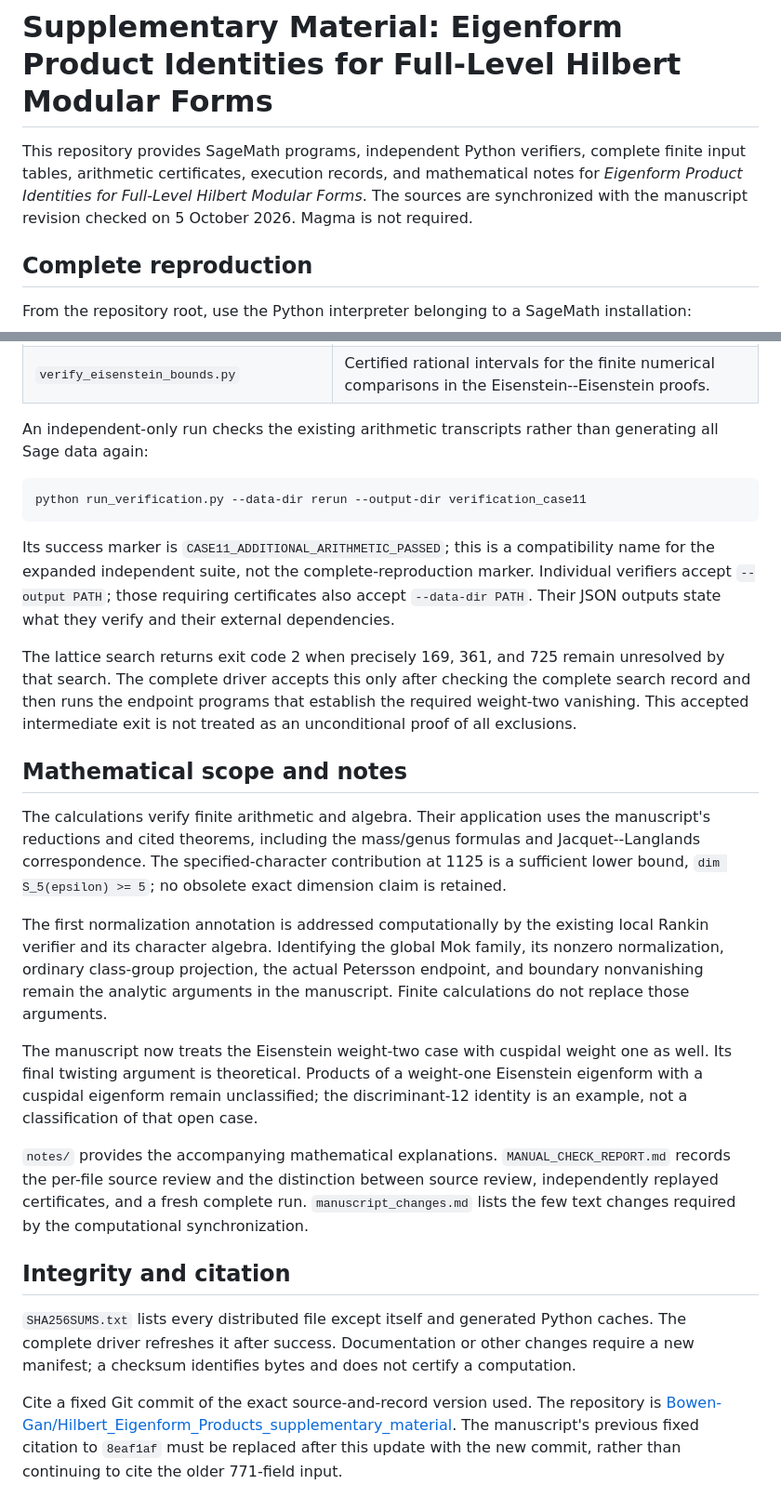
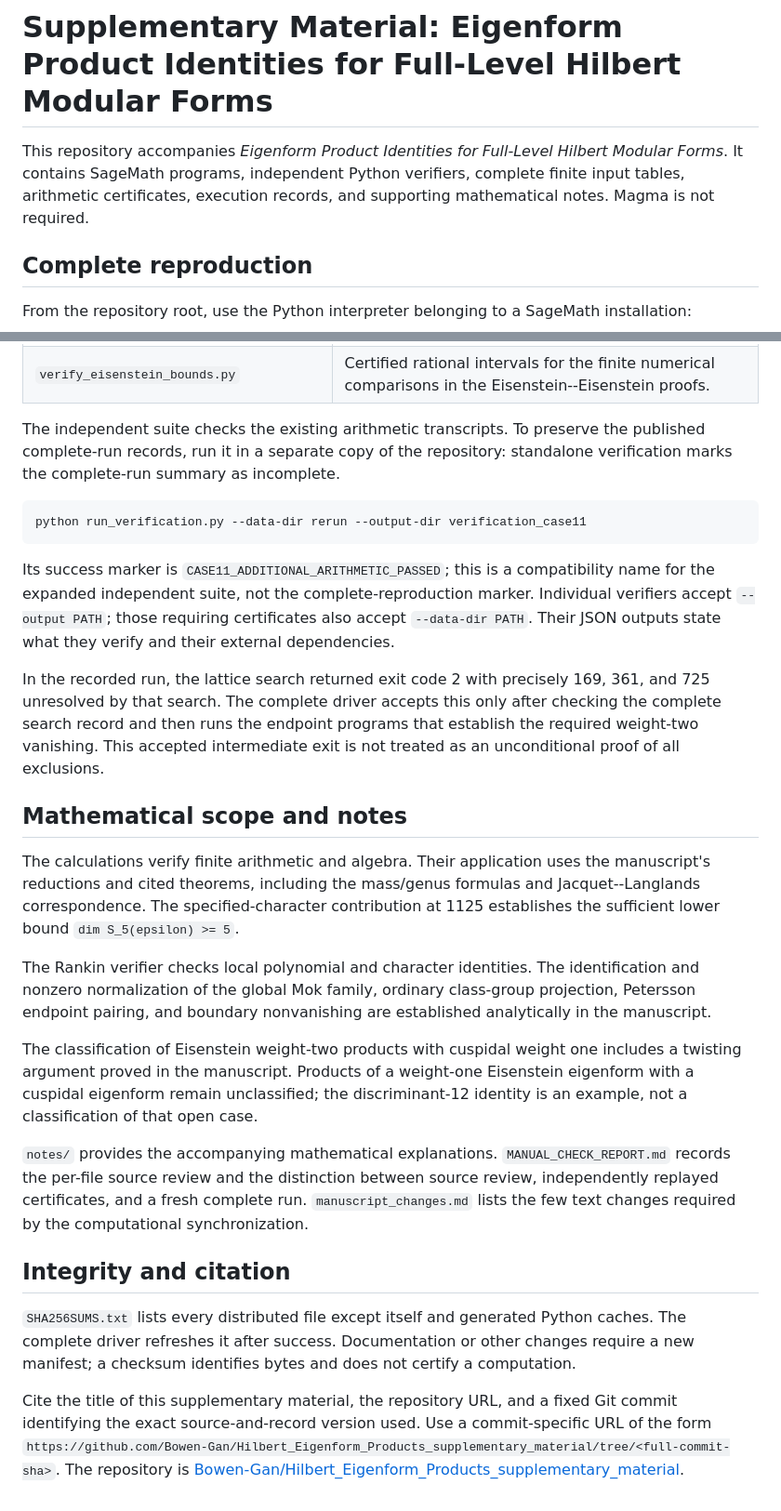
Before and after one commit to Bowen-Gan/Hilbert_Eigenform_Products_supplementary_material, a Markdown page: README.md, 2 parts joined by grey strips. Shown at 93% size. Drawn GitHub-style.

````diff
--- a/README.md
+++ b/README.md
@@ -1,6 +1,6 @@
 # Supplementary Material: Eigenform Product Identities for Full-Level Hilbert Modular Forms
 
-This repository provides SageMath programs, independent Python verifiers, complete finite input tables, arithmetic certificates, execution records, and mathematical notes for *Eigenform Product Identities for Full-Level Hilbert Modular Forms*. The sources are synchronized with the manuscript revision checked on 5 October 2026. Magma is not required.
+This repository accompanies *Eigenform Product Identities for Full-Level Hilbert Modular Forms*. It contains SageMath programs, independent Python verifiers, complete finite input tables, arithmetic certificates, execution records, and supporting mathematical notes. Magma is not required.
 
 ## Complete reproduction
 
@@ -69,7 +89,7 @@ These programs use only the Python standard library.
 | `verify_d12_weight_one.py` | Low-weight Hilbert-series counts, both narrow components, the Dirichlet values at zero, Eisenstein support, and the normalizing scalar 12. |
 | `verify_eisenstein_bounds.py` | Certified rational intervals for the finite numerical comparisons in the Eisenstein--Eisenstein proofs. |
 
-An independent-only run checks the existing arithmetic transcripts rather than generating all Sage data again:
+The independent suite checks the existing arithmetic transcripts. To preserve the published complete-run records, run it in a separate copy of the repository: standalone verification marks the complete-run summary as incomplete.
 
 ```bash
 python run_verification.py --data-dir rerun --output-dir verification_case11
@@ -77,15 +97,15 @@ python run_verification.py --data-dir rerun --output-dir verification_case11
 
 Its success marker is `CASE11_ADDITIONAL_ARITHMETIC_PASSED`; this is a compatibility name for the expanded independent suite, not the complete-reproduction marker. Individual verifiers accept `--output PATH`; those requiring certificates also accept `--data-dir PATH`. Their JSON outputs state what they verify and their external dependencies.
 
-The lattice search returns exit code 2 when precisely 169, 361, and 725 remain unresolved by that search. The complete driver accepts this only after checking the complete search record and then runs the endpoint programs that establish the required weight-two vanishing. This accepted intermediate exit is not treated as an unconditional proof of all exclusions.
+In the recorded run, the lattice search returned exit code 2 with precisely 169, 361, and 725 unresolved by that search. The complete driver accepts this only after checking the complete search record and then runs the endpoint programs that establish the required weight-two vanishing. This accepted intermediate exit is not treated as an unconditional proof of all exclusions.
 
 ## Mathematical scope and notes
 
-The calculations verify finite arithmetic and algebra. Their application uses the manuscript's reductions and cited theorems, including the mass/genus formulas and Jacquet--Langlands correspondence. The specified-character contribution at 1125 is a sufficient lower bound, `dim S_5(epsilon) >= 5`; no obsolete exact dimension claim is retained.
+The calculations verify finite arithmetic and algebra. Their application uses the manuscript's reductions and cited theorems, including the mass/genus formulas and Jacquet--Langlands correspondence. The specified-character contribution at 1125 establishes the sufficient lower bound `dim S_5(epsilon) >= 5`.
 
-The first normalization annotation is addressed computationally by the existing local Rankin verifier and its character algebra. Identifying the global Mok family, its nonzero normalization, ordinary class-group projection, the actual Petersson endpoint, and boundary nonvanishing remain the analytic arguments in the manuscript. Finite calculations do not replace those arguments.
+The Rankin verifier checks local polynomial and character identities. The identification and nonzero normalization of the global Mok family, ordinary class-group projection, Petersson endpoint pairing, and boundary nonvanishing are established analytically in the manuscript.
 
-The manuscript now treats the Eisenstein weight-two case with cuspidal weight one as well. Its final twisting argument is theoretical. Products of a weight-one Eisenstein eigenform with a cuspidal eigenform remain unclassified; the discriminant-12 identity is an example, not a classification of that open case.
+The classification of Eisenstein weight-two products with cuspidal weight one includes a twisting argument proved in the manuscript. Products of a weight-one Eisenstein eigenform with a cuspidal eigenform remain unclassified; the discriminant-12 identity is an example, not a classification of that open case.
 
 `notes/` provides the accompanying mathematical explanations. `MANUAL_CHECK_REPORT.md` records the per-file source review and the distinction between source review, independently replayed certificates, and a fresh complete run. `manuscript_changes.md` lists the few text changes required by the computational synchronization.
 
@@ -93,4 +113,4 @@ The manuscript now treats the Eisenstein weight-two case with cuspidal weight on
 
 `SHA256SUMS.txt` lists every distributed file except itself and generated Python caches. The complete driver refreshes it after success. Documentation or other changes require a new manifest; a checksum identifies bytes and does not certify a computation.
 
-Cite a fixed Git commit of the exact source-and-record version used. The repository is [Bowen-Gan/Hilbert_Eigenform_Products_supplementary_material](https://github.com/Bowen-Gan/Hilbert_Eigenform_Products_supplementary_material). The manuscript's previous fixed citation to `8eaf1af` must be replaced after this update with the new commit, rather than continuing to cite the older 771-field input.
+Cite the title of this supplementary material, the repository URL, and a fixed Git commit identifying the exact source-and-record version used. Use a commit-specific URL of the form `https://github.com/Bowen-Gan/Hilbert_Eigenform_Products_supplementary_material/tree/<full-commit-sha>`. The repository is [Bowen-Gan/Hilbert_Eigenform_Products_supplementary_material](https://github.com/Bowen-Gan/Hilbert_Eigenform_Products_supplementary_material).
````
Also changed, not shown: other parts of README.md (+23 -3 lines).
